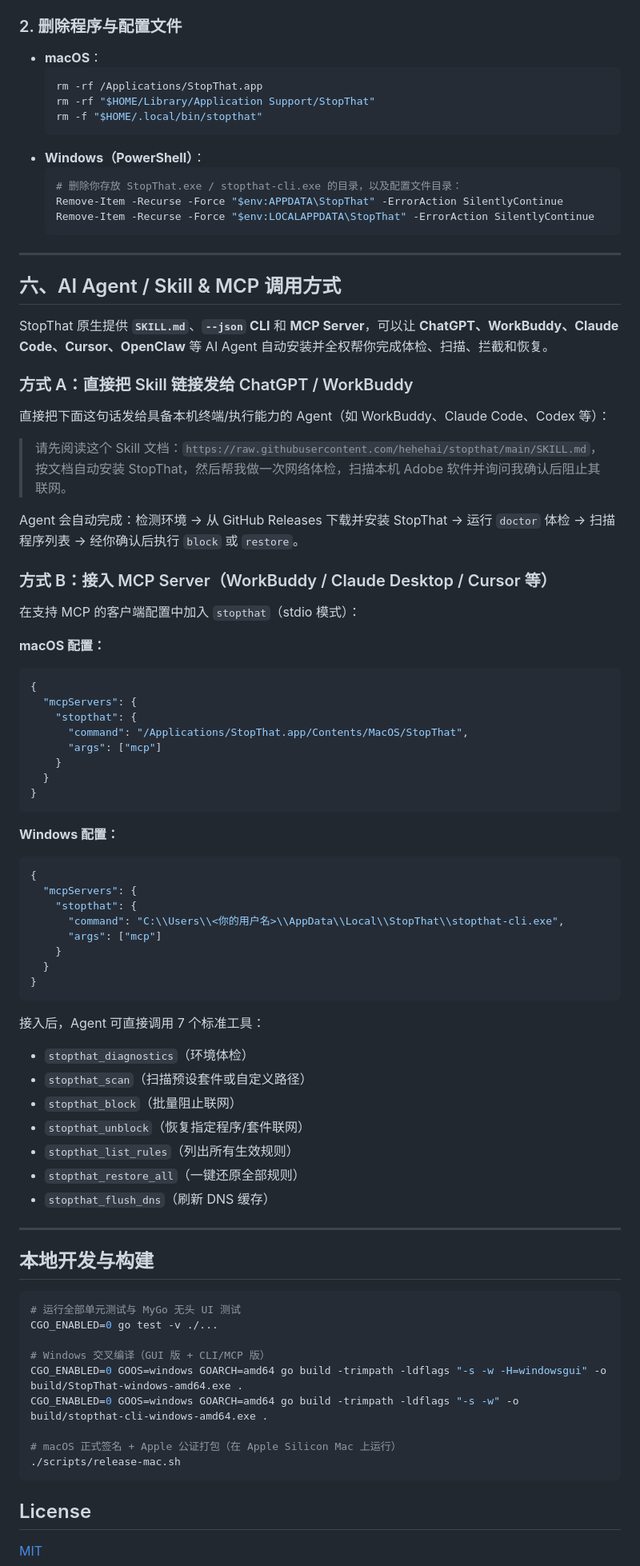
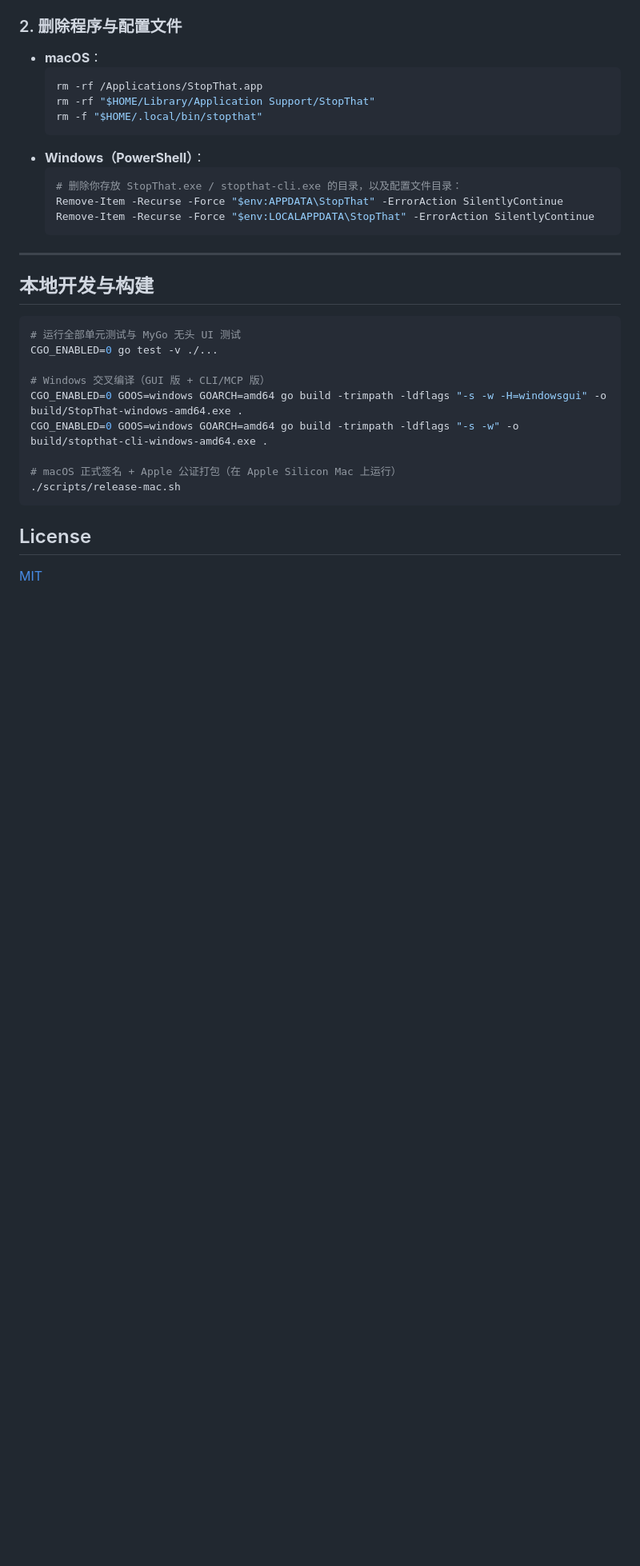
Before and after one commit to hehehai/stopthat, a Markdown page: README.md, the part around one of its changes. Shown at 80% size. GitHub-like rendering; blank space fills up the shorter version.

````diff
--- a/README.md
+++ b/README.md
@@ -144,57 +210,6 @@ stopthat flush-dns --json
 
 ---
 
-## 六、AI Agent / Skill & MCP 调用方式
-
-StopThat 原生提供 **`SKILL.md`**、**`--json` CLI** 和 **MCP Server**，可以让 **ChatGPT、WorkBuddy、Claude Code、Cursor、OpenClaw** 等 AI Agent 自动安装并全权帮你完成体检、扫描、拦截和恢复。
-
-### 方式 A：直接把 Skill 链接发给 ChatGPT / WorkBuddy
-
-直接把下面这句话发给具备本机终端/执行能力的 Agent（如 WorkBuddy、Claude Code、Codex 等）：
-
-> 请先阅读这个 Skill 文档：`https://raw.githubusercontent.com/hehehai/stopthat/main/SKILL.md`，按文档自动安装 StopThat，然后帮我做一次网络体检，扫描本机 Adobe 软件并询问我确认后阻止其联网。
-
-Agent 会自动完成：检测环境 → 从 GitHub Releases 下载并安装 StopThat → 运行 `doctor` 体检 → 扫描程序列表 → 经你确认后执行 `block` 或 `restore`。
-
-### 方式 B：接入 MCP Server（WorkBuddy / Claude Desktop / Cursor 等）
-
-在支持 MCP 的客户端配置中加入 `stopthat`（stdio 模式）：
-
-**macOS 配置：**
-```json
-{
-  "mcpServers": {
-    "stopthat": {
-      "command": "/Applications/StopThat.app/Contents/MacOS/StopThat",
-      "args": ["mcp"]
-    }
-  }
-}
-```
-
-**Windows 配置：**
-```json
-{
-  "mcpServers": {
-    "stopthat": {
-      "command": "C:\\Users\\<你的用户名>\\AppData\\Local\\StopThat\\stopthat-cli.exe",
-      "args": ["mcp"]
-    }
-  }
-}
-```
-
-接入后，Agent 可直接调用 7 个标准工具：
-- `stopthat_diagnostics`（环境体检）
-- `stopthat_scan`（扫描预设套件或自定义路径）
-- `stopthat_block`（批量阻止联网）
-- `stopthat_unblock`（恢复指定程序/套件联网）
-- `stopthat_list_rules`（列出所有生效规则）
-- `stopthat_restore_all`（一键还原全部规则）
-- `stopthat_flush_dns`（刷新 DNS 缓存）
-
----
-
 ## 本地开发与构建
 
 ```bash
````
Also changed, not shown: other parts of README.md (+85 -19 lines), docs/images/screenshot-adobe.png (added), docs/images/screenshot-diagnostics.png (added), docs/images/screenshot-rules.png (added), 1 other file.
